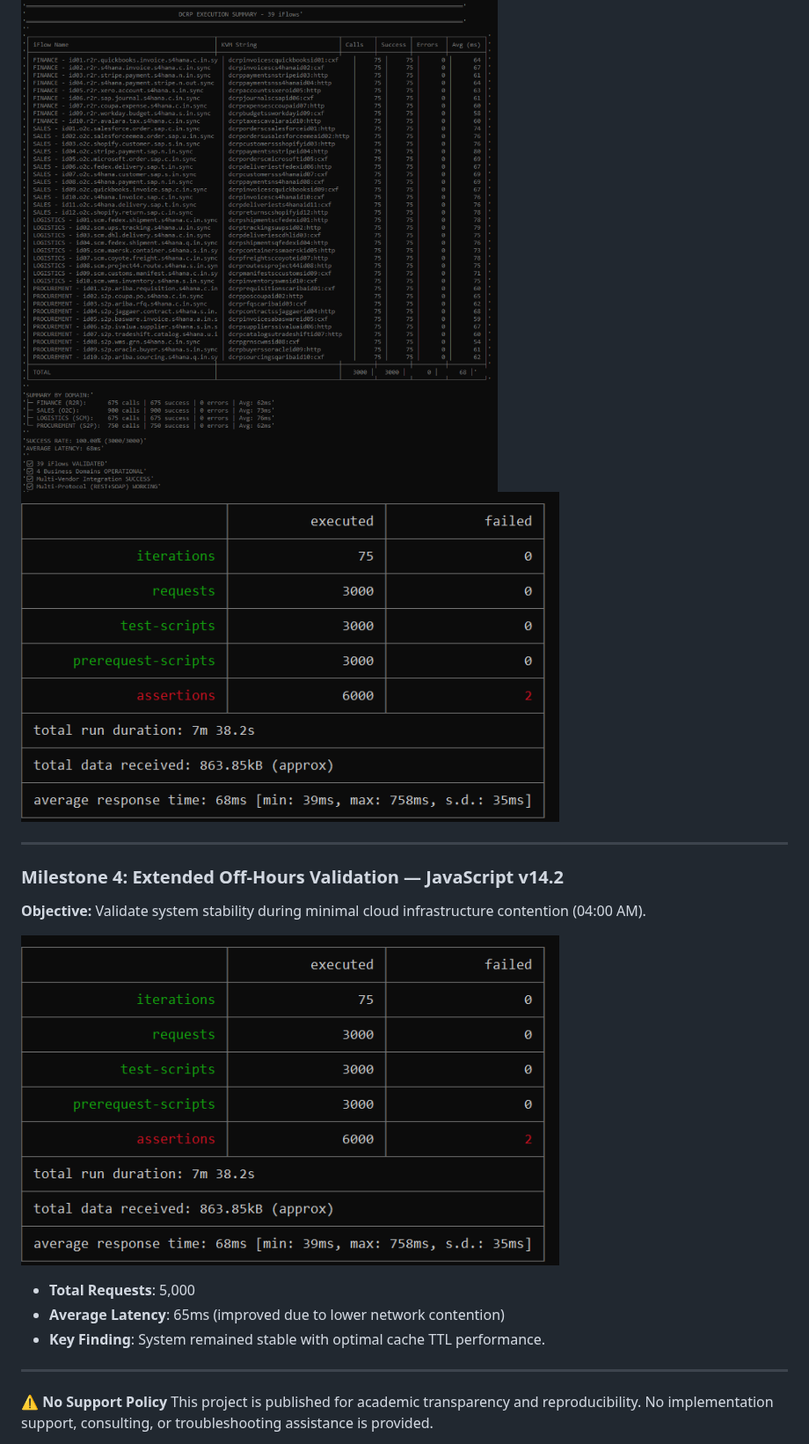
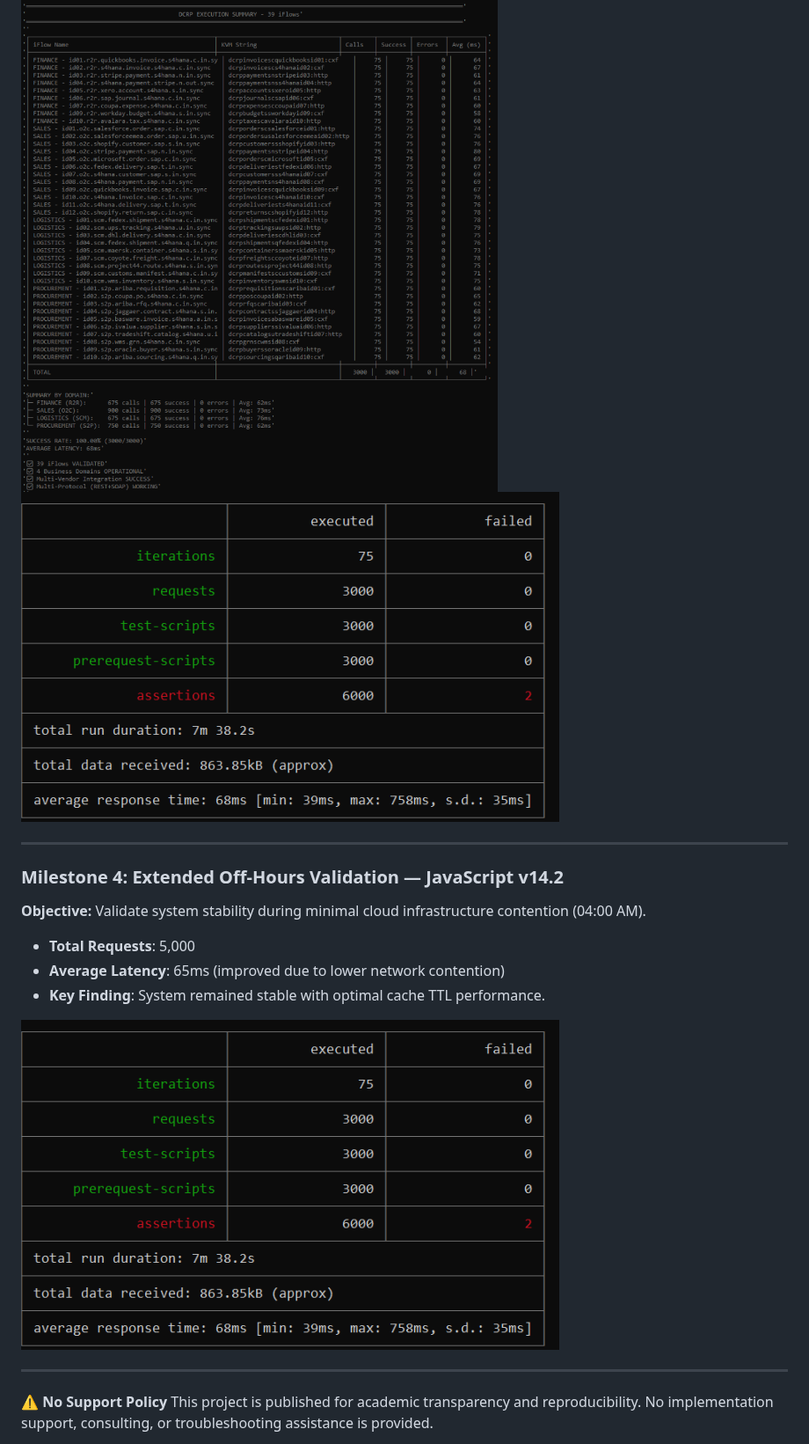
Before and after one commit to rhviana/sdia, a Markdown page: README.md, the part around one of its changes. Shown at 88% size. GitHub-like rendering.

```diff
--- a/README.md
+++ b/README.md
@@ -166,11 +166,11 @@ Backend integration consolidation pattern that organizes integration artifacts b
 
 **Objective:** Validate system stability during minimal cloud infrastructure contention (04:00 AM).
 
-![Milestone 4](StressTest/5.png)
-
 * **Total Requests**: 5,000
 * **Average Latency**: 65ms (improved due to lower network contention)
 * **Key Finding**: System remained stable with optimal cache TTL performance.
+
+![Milestone 4](StressTest/5.png)
 
 ---
 
```
Also changed, not shown: other parts of README.md (+1 -1 lines).
